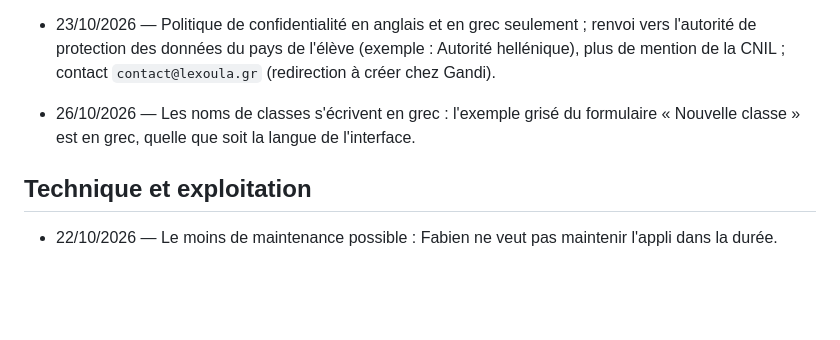
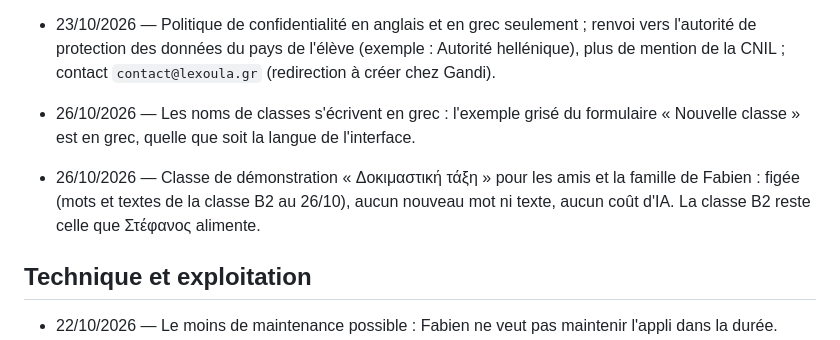
Before and after one commit to flepr/lexoula, a Markdown page: docs/DECISIONS.md, the part around the change. Rendered like a GitHub page; blank space fills up the shorter version.

```diff
--- a/docs/DECISIONS.md
+++ b/docs/DECISIONS.md
@@ -89,6 +89,8 @@ remplacée reste visible, barrée ou suivie de « remplacée le … ».
 
 - 26/10/2026 — Les noms de classes s'écrivent en grec : l'exemple grisé du formulaire « Nouvelle classe » est en grec, quelle que soit la langue de l'interface.
 
+- 26/10/2026 — Classe de démonstration « Δοκιμαστική τάξη » pour les amis et la famille de Fabien : figée (mots et textes de la classe Β2 au 26/10), aucun nouveau mot ni texte, aucun coût d'IA. La classe Β2 reste celle que Στέφανος alimente.
+
 ## Technique et exploitation
 - 22/10/2026 — Le moins de maintenance possible : Fabien ne veut pas maintenir l'appli dans la durée.
 - 23/10/2026 — Pile : Vite + JS sans framework sur GitHub Pages ; Supabase (base, connexion, pg_cron,
```
Also changed, not shown: docs/ETAT.md (+2 -0 lines).
